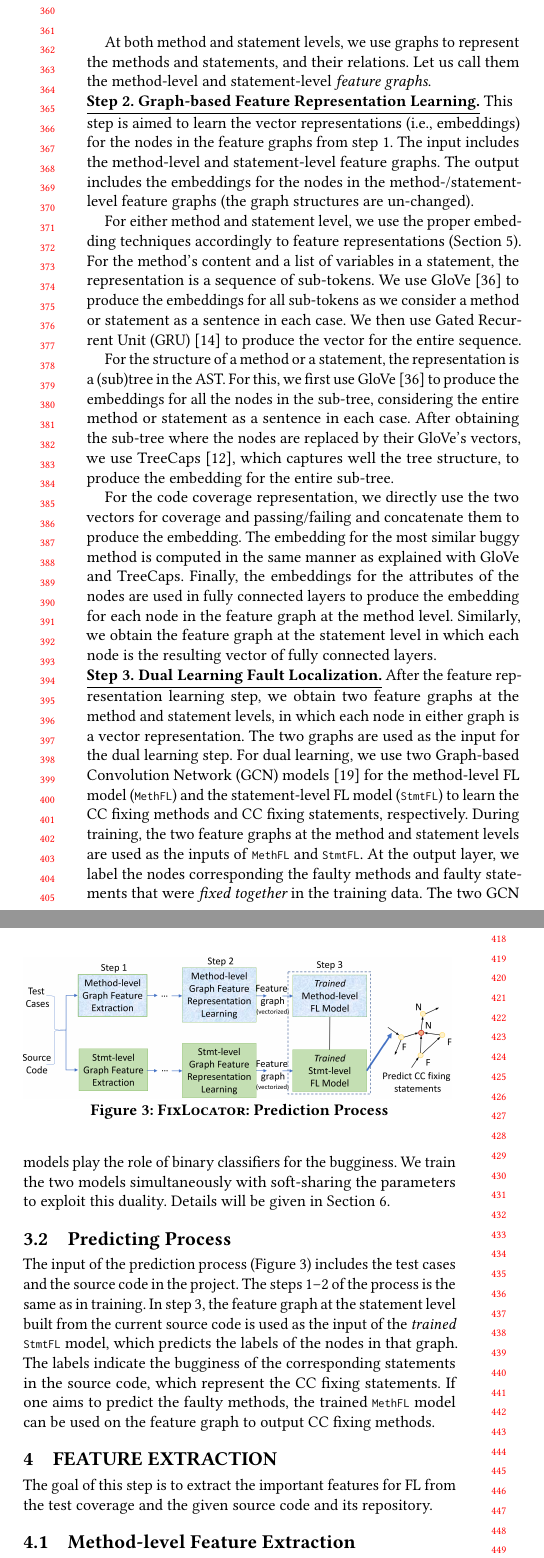
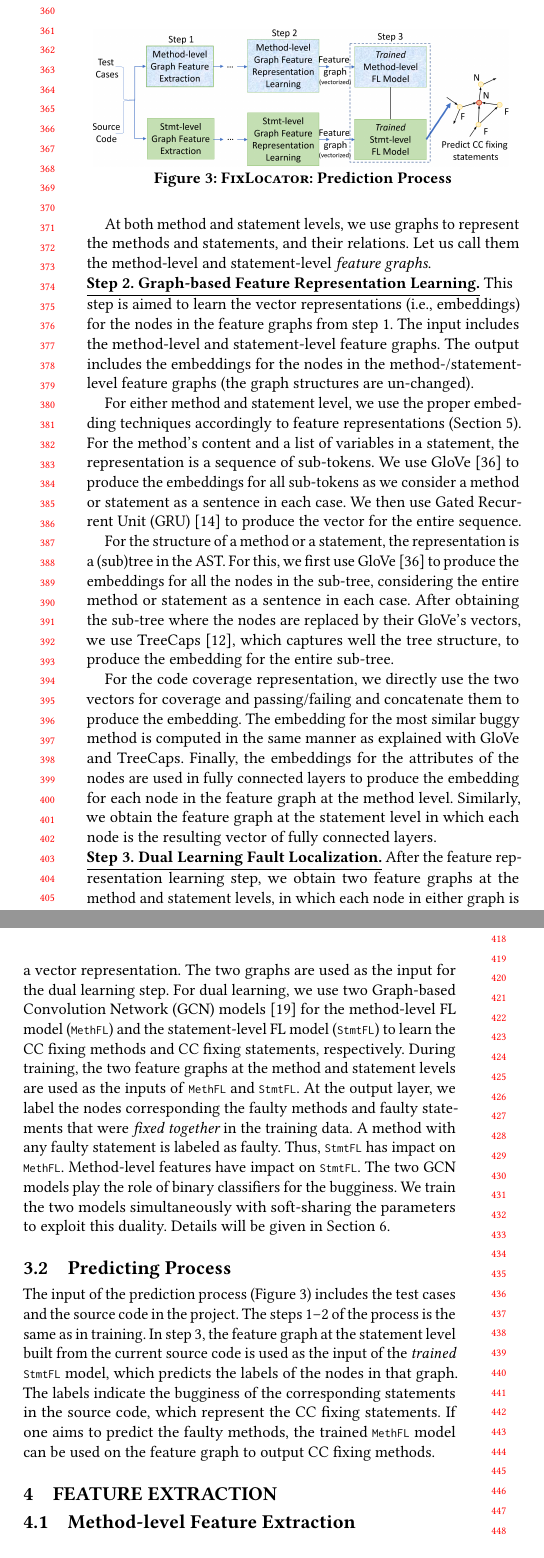
Before and after one commit to tien-n-nguyen/fixlocator, a LaTeX paper (icse22.tex, which reads sections/approach_step1.tex, sections/overview.tex): two parts of the columns of page 4 of 12, joined at a grey line, cut so that both start at the same text. Compiled offline with pdfLaTeX.

Commit message:
adding impact of two levels on each other

```diff
--- a/sections/approach_step1.tex
+++ b/sections/approach_step1.tex
@@ -1,12 +1,9 @@
 \section{Feature Extraction}
 \label{feature-extract:sec}
 
-%The first step of \tool is to preprocess the input data into the suitable format and group them into statement and method two levels. So the input of this step is the \tool input, including the java project that needs to do the fault localization with the commit history and the relevant test cases for the project. And the output of this step is two groups of graphs with node features for statement-level and method-level.
-
-The goal of this step is to extract the important features for FL from
-the test coverage and the given source code and its repository.
-
-%Specifically, \tool extract the features from two levels: the method-level and statement-level feature extraction.
+%Tien
+%The goal of this step is to extract the important features for FL from
+%the test coverage and the given source code and its repository.
 
 
 
--- a/sections/overview.tex
+++ b/sections/overview.tex
@@ -14,3 +14,9 @@ In general, {\tool} has two processes: training and predicting.
 	\caption{{\tool}: Training Process}
         \label{train-overview}
 \end{figure*}
+
+\begin{figure}[t]
+	\centering
+	\includegraphics[width=3.2in]{graphs/overview-predict.png}
+        \vspace{-10pt}
+        \caption{{\tool}: Prediction Process}
@@ -136,8 +145,14 @@ statements, respectively. During training, the two feature graphs at
 the method and statement levels are used as the inputs of
 \code{MethFL} and \code{StmtFL}. At the output layer, we label the
 nodes corresponding the faulty methods and faulty statements that were
-{\em fixed together} in the training data. The two GCN models play the
-role of binary classifiers for the bugginess.
+{\em fixed together} in the training data.
+%
+A method with any faulty statement is labeled as faulty. Thus,
+\code{StmtFL} has impact on \code{MethFL}. Method-level features
+have impact on \code{StmtFL}.
+%
+The two GCN models play the role of binary classifiers for the
+bugginess.
 %
 We train the two models simultaneously with soft-sharing the
 parameters to exploit this duality. Details will be given in
@@ -162,15 +177,8 @@ Section~\ref{sec:dual-learning}.
 %between the two models to make these two GCN models learn more
 %features from both levels.
 
+%\vspace{-2pt}
 \subsection{Predicting Process}
-
-\begin{figure}[t]
-	\centering
-	\includegraphics[width=3.3in]{graphs/overview-predict.png}
-        \vspace{-10pt}
-        \caption{{\tool}: Prediction Process}
-	\label{predict-overview}
-\end{figure}
 
 The input of the prediction process (Figure~\ref{predict-overview})
 includes the test cases and the source code in the project. The steps
```
Also changed, not shown: sections/overview.tex (3 more changed lines).
